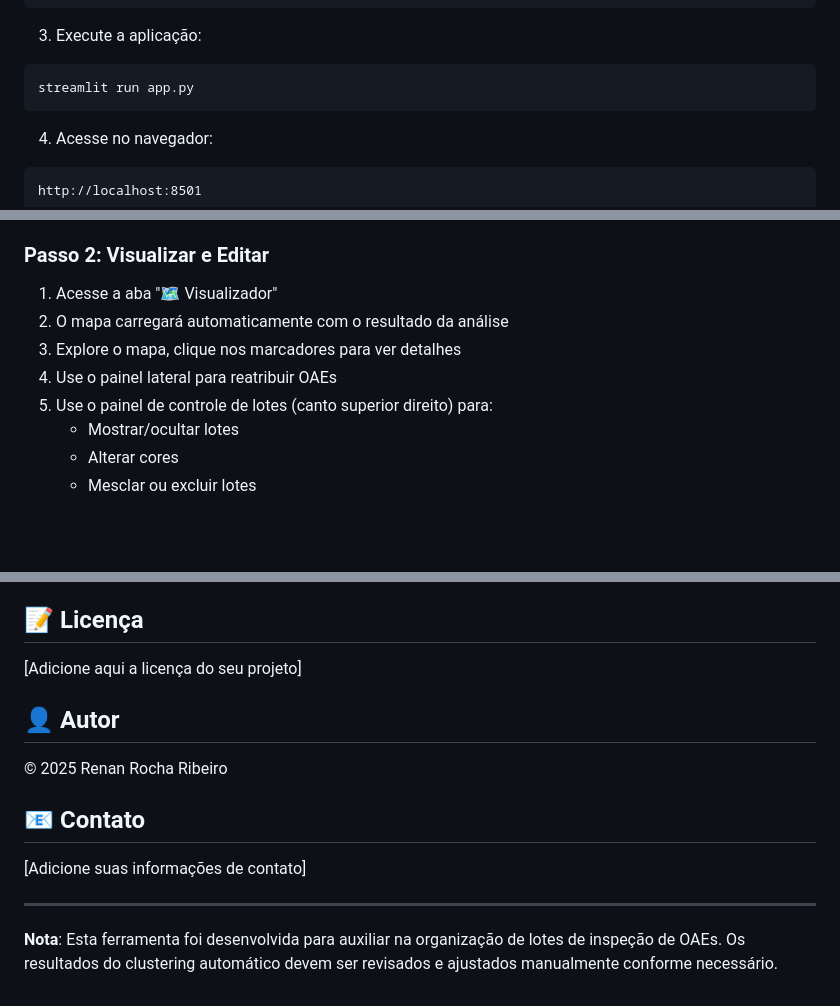
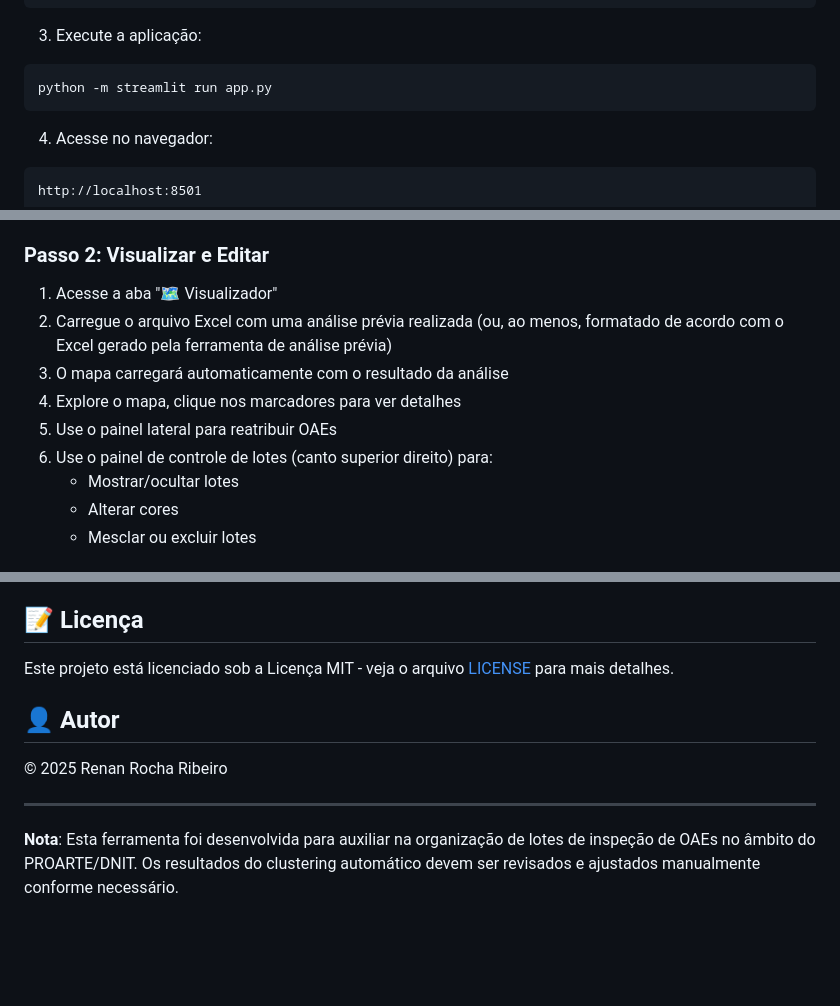
Before and after one commit to renr3/clusterizeOAE, a Markdown page: README.md, 3 parts joined by grey strips. Rendered like a GitHub page; blank space fills up the shorter version.

Commit message:
Revise README with updated instructions and license
Updated instructions for running the application and added details about loading Excel files. Revised license information and clarified the project context.

````diff
--- a/README.md
+++ b/README.md
@@ -128,7 +128,7 @@ pip install streamlit pandas numpy scikit-learn openpyxl requests
 
 3. Execute a aplicação:
 ```bash
-streamlit run app.py
+python -m streamlit run app.py
 ```
 
 4. Acesse no navegador:
@@ -148,10 +148,11 @@ http://localhost:8501
 
 ### Passo 2: Visualizar e Editar
 1. Acesse a aba "🗺️ Visualizador"
-2. O mapa carregará automaticamente com o resultado da análise
-3. Explore o mapa, clique nos marcadores para ver detalhes
-4. Use o painel lateral para reatribuir OAEs
-5. Use o painel de controle de lotes (canto superior direito) para:
+2. Carregue o arquivo Excel com uma análise prévia realizada (ou, ao menos, formatado de acordo com o Excel gerado pela ferramenta de análise prévia)
+3. O mapa carregará automaticamente com o resultado da análise
+4. Explore o mapa, clique nos marcadores para ver detalhes
+5. Use o painel lateral para reatribuir OAEs
+6. Use o painel de controle de lotes (canto superior direito) para:
    - Mostrar/ocultar lotes
    - Alterar cores
    - Mesclar ou excluir lotes
@@ -187,16 +188,12 @@ Contribuições são bem-vindas! Para contribuir:
 
 ## 📝 Licença
 
-[Adicione aqui a licença do seu projeto]
+Este projeto está licenciado sob a Licença MIT - veja o arquivo [LICENSE](LICENSE) para mais detalhes.
 
 ## 👤 Autor
 
 © 2025 Renan Rocha Ribeiro
 
-## 📧 Contato
-
-[Adicione suas informações de contato]
-
 ---
 
-**Nota**: Esta ferramenta foi desenvolvida para auxiliar na organização de lotes de inspeção de OAEs. Os resultados do clustering automático devem ser revisados e ajustados manualmente conforme necessário.
+**Nota**: Esta ferramenta foi desenvolvida para auxiliar na organização de lotes de inspeção de OAEs no âmbito do PROARTE/DNIT. Os resultados do clustering automático devem ser revisados e ajustados manualmente conforme necessário.
````
